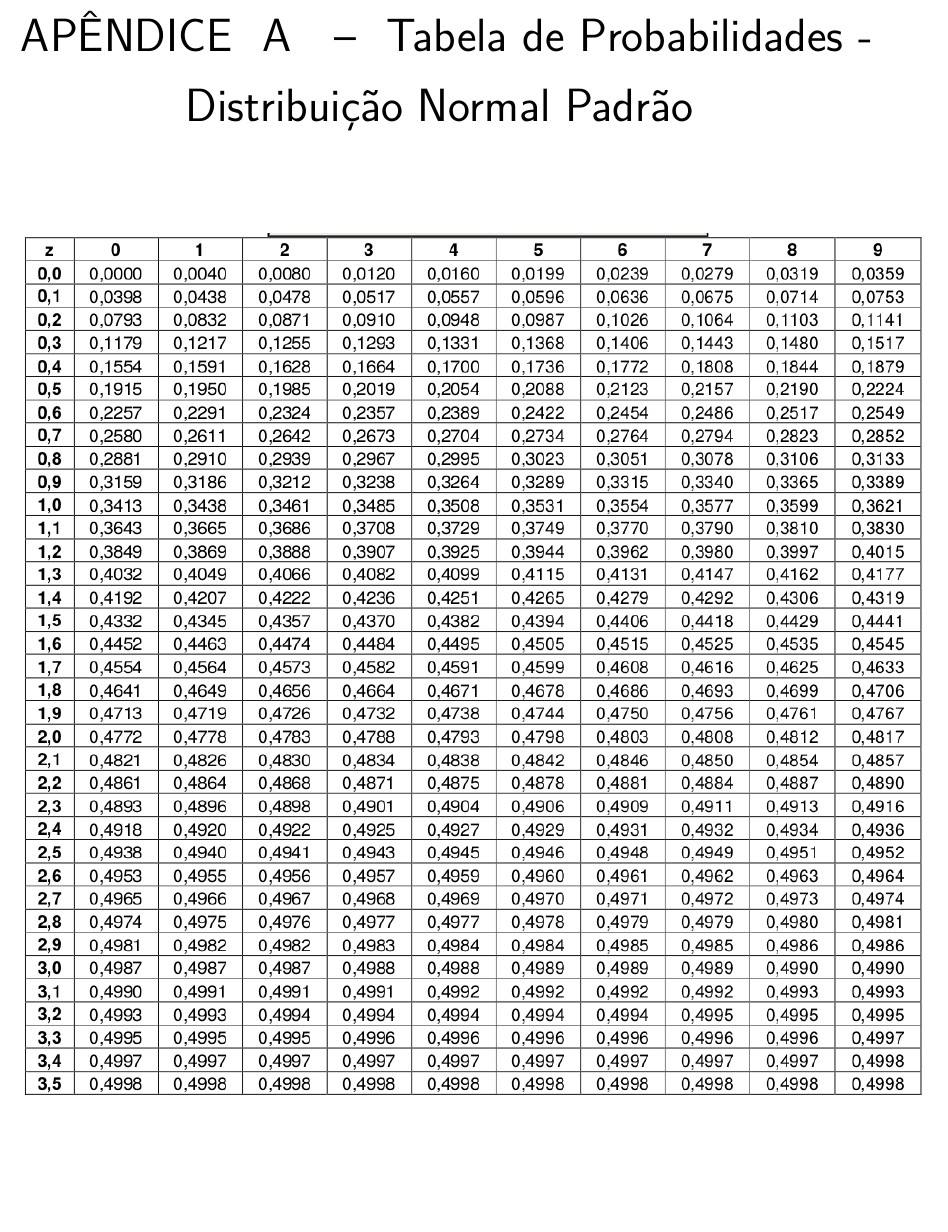
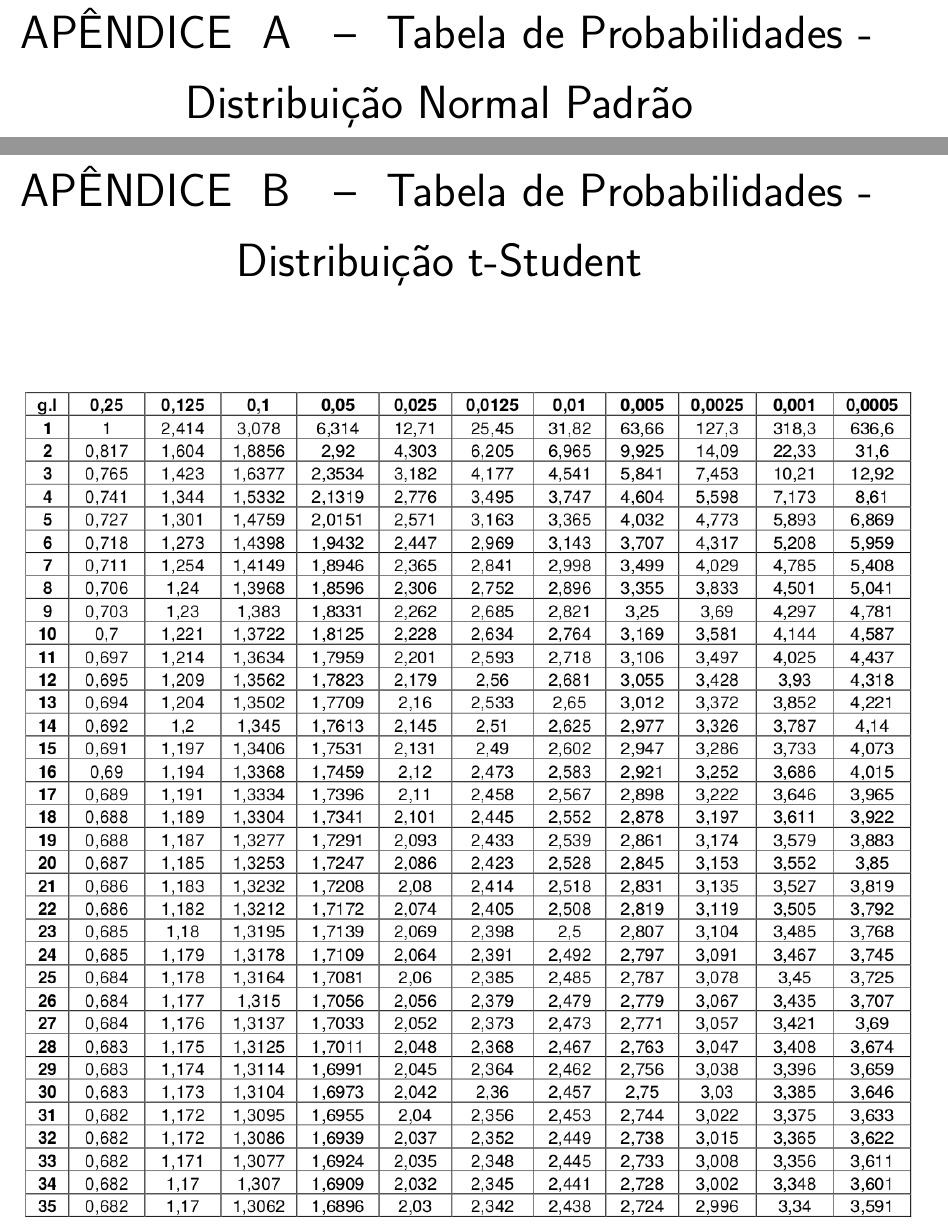
Before and after one commit to correialc/ianiacos, a LaTeX thesis (logbook/logbook.tex, which reads logbook/apendices/tab-prob-t-student.tex): part of page 14 of 14 before the commit and two parts of pages 14 and 15 of 15 after it, the two joined at a grey line, cut so that both start at the same text, the shorter picture padded with empty space. Compiled offline with pdfLaTeX.

Commit message:
Inclusao da tabela t-Student

```diff
--- /dev/null
+++ b/logbook/apendices/tab-prob-t-student.tex
@@ -0,0 +1,7 @@
+\chapter{Tabela de Probabilidades - Distribuição t-Student}
+
+\begin{figure}[h]
+	\center
+	\label{fig:tab-prob-t-student}
+	\includegraphics[scale=1.85]{apendices/prob-t-studend.png}
+\end{figure}
--- a/logbook/logbook.tex
+++ b/logbook/logbook.tex
@@ -33,6 +33,7 @@
 
 \begin{apendicesenv}
 \include{apendices/tab-prob-normal-padrao}
+\include{apendices/tab-prob-t-student}
 \end{apendicesenv}
 
 \end{document}
```
Also changed, not shown: logbook/apendices/prob-normal-padrao.png, logbook/apendices/prob-t-studend.png (added).
